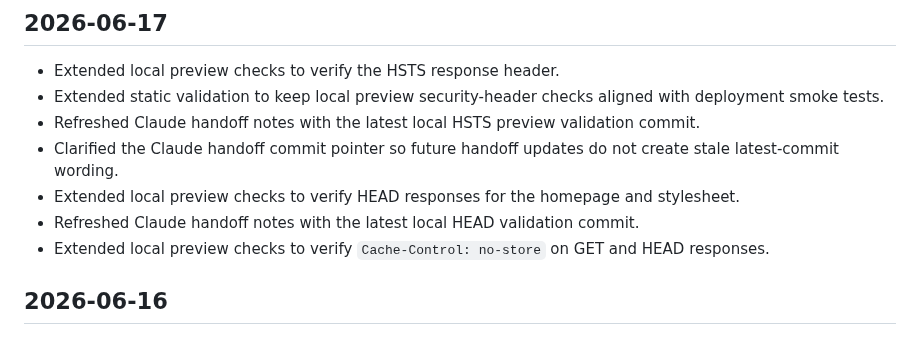
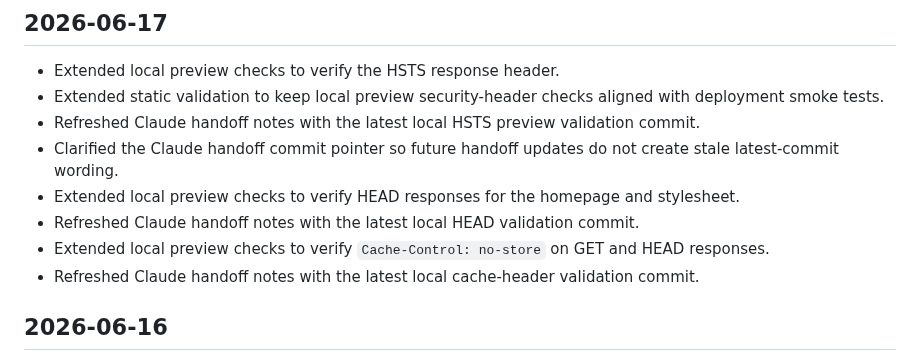
Before and after one commit to jjun96750/grantlabs-homepage-new, a Markdown page: CHANGELOG.md, the part around the change. Rendered like a GitHub page.

Commit message:
Refresh handoff after cache header check

```diff
--- a/CHANGELOG.md
+++ b/CHANGELOG.md
@@ -11,6 +11,7 @@ All notable changes to the Grant Labs new homepage are documented here.
 - Extended local preview checks to verify HEAD responses for the homepage and stylesheet.
 - Refreshed Claude handoff notes with the latest local HEAD validation commit.
 - Extended local preview checks to verify `Cache-Control: no-store` on GET and HEAD responses.
+- Refreshed Claude handoff notes with the latest local cache-header validation commit.
 
 ## 2026-06-16
 
```
Also changed, not shown: CLAUDE_HANDOFF.md (+2 -2 lines), DEVELOPMENT_STATUS.md (+1 -0 lines).
